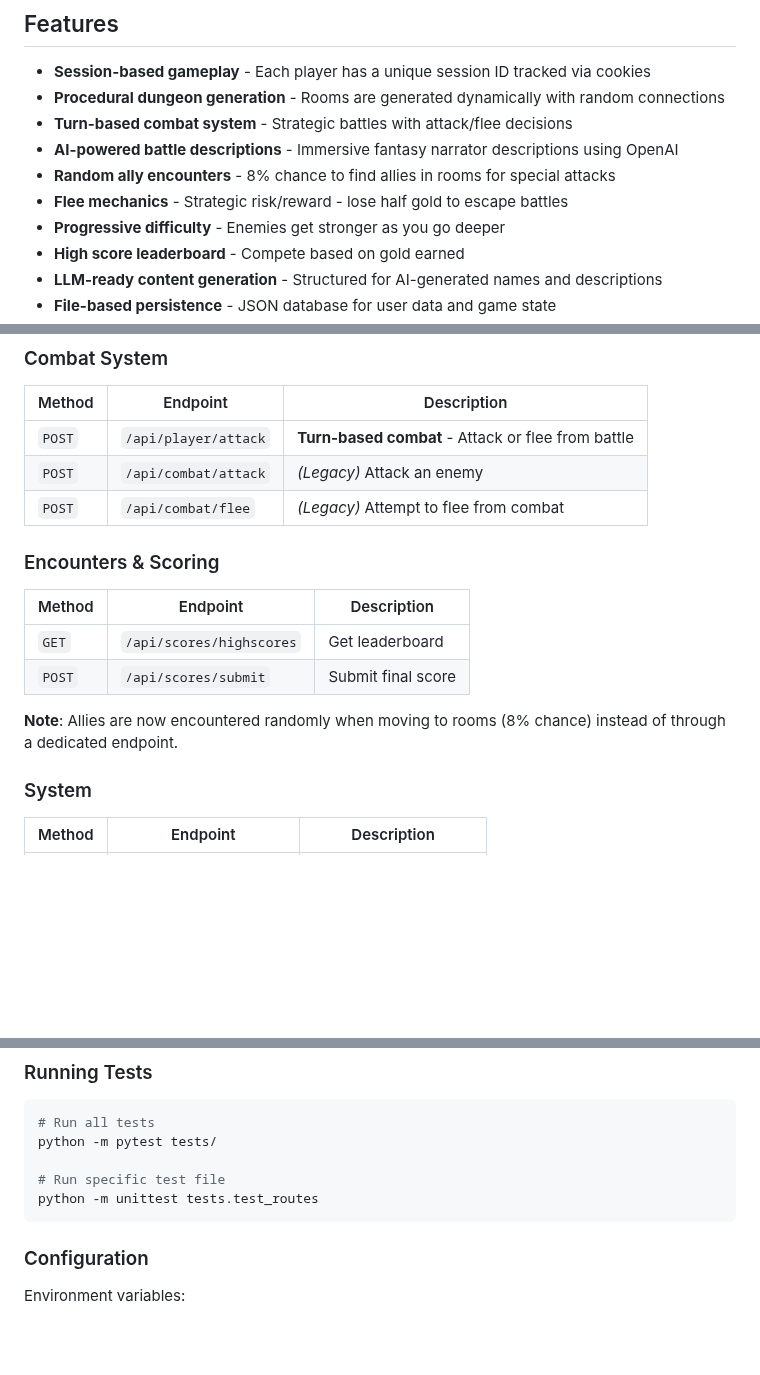
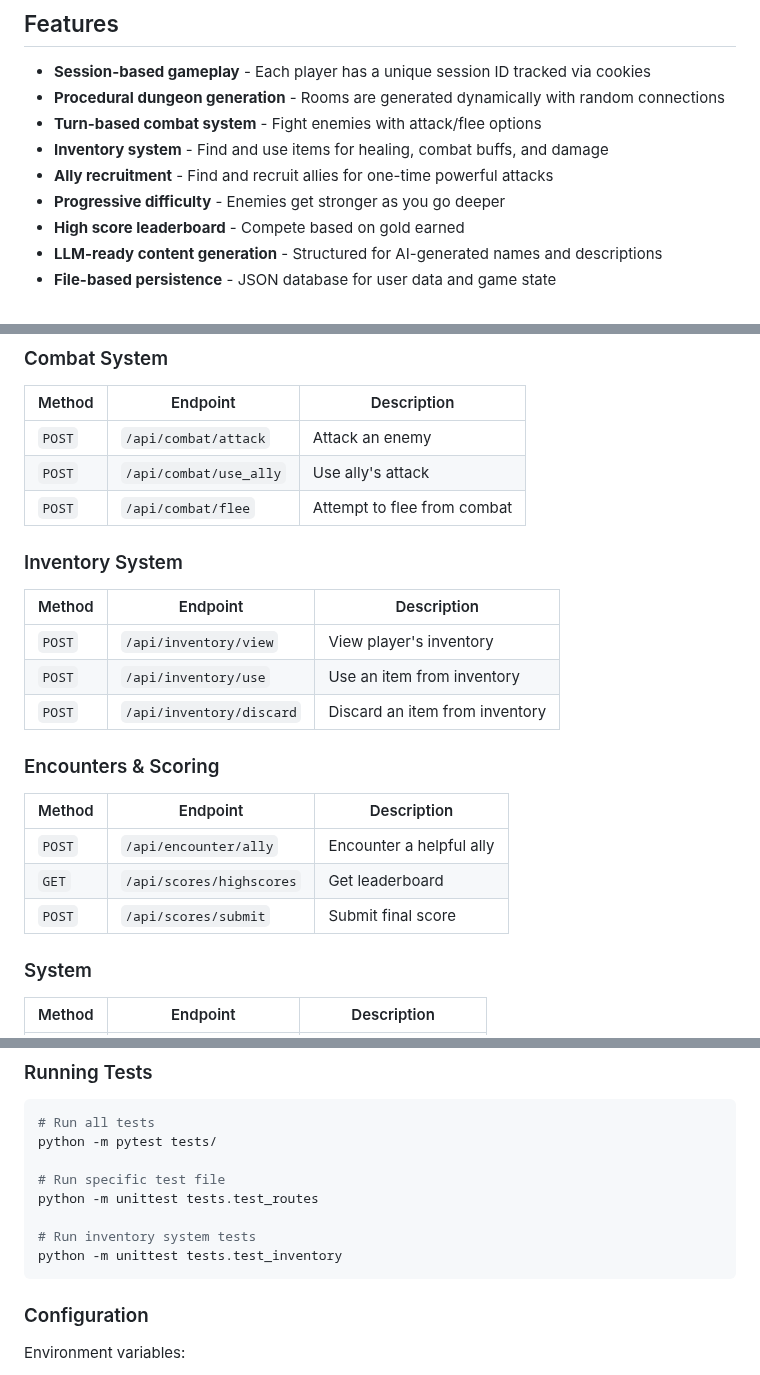
Before and after one commit to RocketCamEvans/Abyssal-Invaders, a Markdown page: README.md, 3 parts joined by grey strips. GitHub-like rendering; blank space fills up the shorter version.

````diff
--- a/README.md
+++ b/README.md
@@ -6,10 +6,9 @@ A Python Flask-based dungeon crawler game with REST API endpoints. Players explo
 
 - **Session-based gameplay** - Each player has a unique session ID tracked via cookies
 - **Procedural dungeon generation** - Rooms are generated dynamically with random connections
-- **Turn-based combat system** - Strategic battles with attack/flee decisions
-- **AI-powered battle descriptions** - Immersive fantasy narrator descriptions using OpenAI
-- **Random ally encounters** - 8% chance to find allies in rooms for special attacks
-- **Flee mechanics** - Strategic risk/reward - lose half gold to escape battles
+- **Turn-based combat system** - Fight enemies with attack/flee options
+- **Inventory system** - Find and use items for healing, combat buffs, and damage
+- **Ally recruitment** - Find and recruit allies for one-time powerful attacks
 - **Progressive difficulty** - Enemies get stronger as you go deeper
 - **High score leaderboard** - Compete based on gold earned
 - **LLM-ready content generation** - Structured for AI-generated names and descriptions
@@ -68,18 +67,25 @@ The API will be available at `http://localhost:5000`
 
 | Method | Endpoint | Description |
 |--------|----------|-------------|
-| `POST` | `/api/player/attack` | **Turn-based combat** - Attack or flee from battle |
-| `POST` | `/api/combat/attack` | *(Legacy)* Attack an enemy |
-| `POST` | `/api/combat/flee` | *(Legacy)* Attempt to flee from combat |
+| `POST` | `/api/combat/attack` | Attack an enemy |
+| `POST` | `/api/combat/use_ally` | Use ally's attack |
+| `POST` | `/api/combat/flee` | Attempt to flee from combat |
+
+### Inventory System
+
+| Method | Endpoint | Description |
+|--------|----------|-------------|
+| `POST` | `/api/inventory/view` | View player's inventory |
+| `POST` | `/api/inventory/use` | Use an item from inventory |
+| `POST` | `/api/inventory/discard` | Discard an item from inventory |
 
 ### Encounters & Scoring
 
 | Method | Endpoint | Description |
 |--------|----------|-------------|
+| `POST` | `/api/encounter/ally` | Encounter a helpful ally |
 | `GET` | `/api/scores/highscores` | Get leaderboard |
 | `POST` | `/api/scores/submit` | Submit final score |
-
-**Note**: Allies are now encountered randomly when moving to rooms (8% chance) instead of through a dedicated endpoint.
 
 ### System
 
@@ -264,6 +277,9 @@ python -m pytest tests/
 
 # Run specific test file
 python -m unittest tests.test_routes
+
+# Run inventory system tests
+python -m unittest tests.test_inventory
 ```
 
 ### Configuration
````
Also changed, not shown: other parts of README.md (+75 -70 lines).
